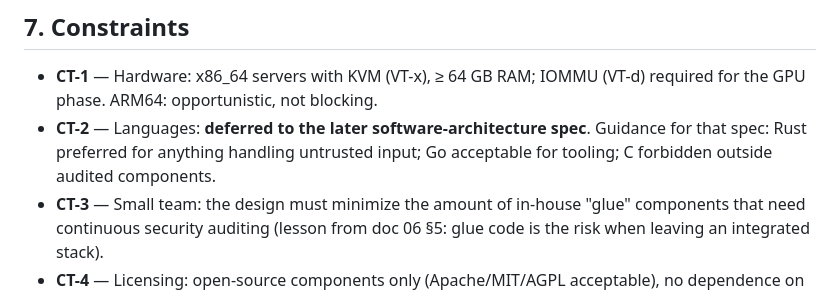
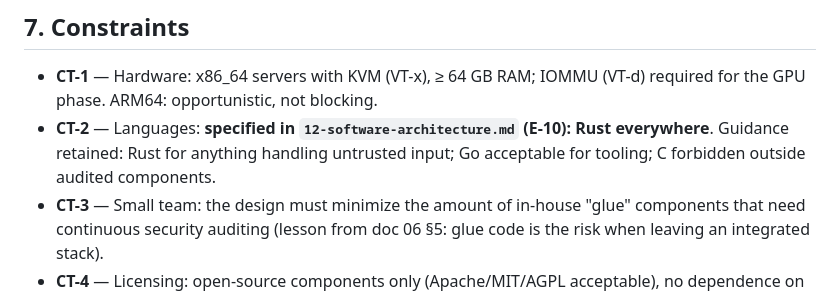
Before and after one commit to blawesom/porche, a Markdown page: 01-requirements.md, the part around the change. GitHub-like rendering.

```diff
--- a/01-requirements.md
+++ b/01-requirements.md
@@ -352,9 +352,9 @@ blocks the release.
 
 - **CT-1** — Hardware: x86_64 servers with KVM (VT-x), ≥ 64 GB RAM; IOMMU (VT-d) required for
   the GPU phase. ARM64: opportunistic, not blocking.
-- **CT-2** — Languages: **deferred to the later software-architecture spec**. Guidance for
-  that spec: Rust preferred for anything handling untrusted input; Go acceptable for
-  tooling; C forbidden outside audited components.
+- **CT-2** — Languages: **specified in `12-software-architecture.md` (E-10): Rust
+  everywhere**. Guidance retained: Rust for anything handling untrusted input;
+  Go acceptable for tooling; C forbidden outside audited components.
 - **CT-3** — Small team: the design must minimize the amount of in-house "glue" components
   that need continuous security auditing (lesson from doc 06 §5: glue code is the risk
   when leaving an integrated stack).
```
Also changed, not shown: 02-architecture.md (+1 -1 lines).
